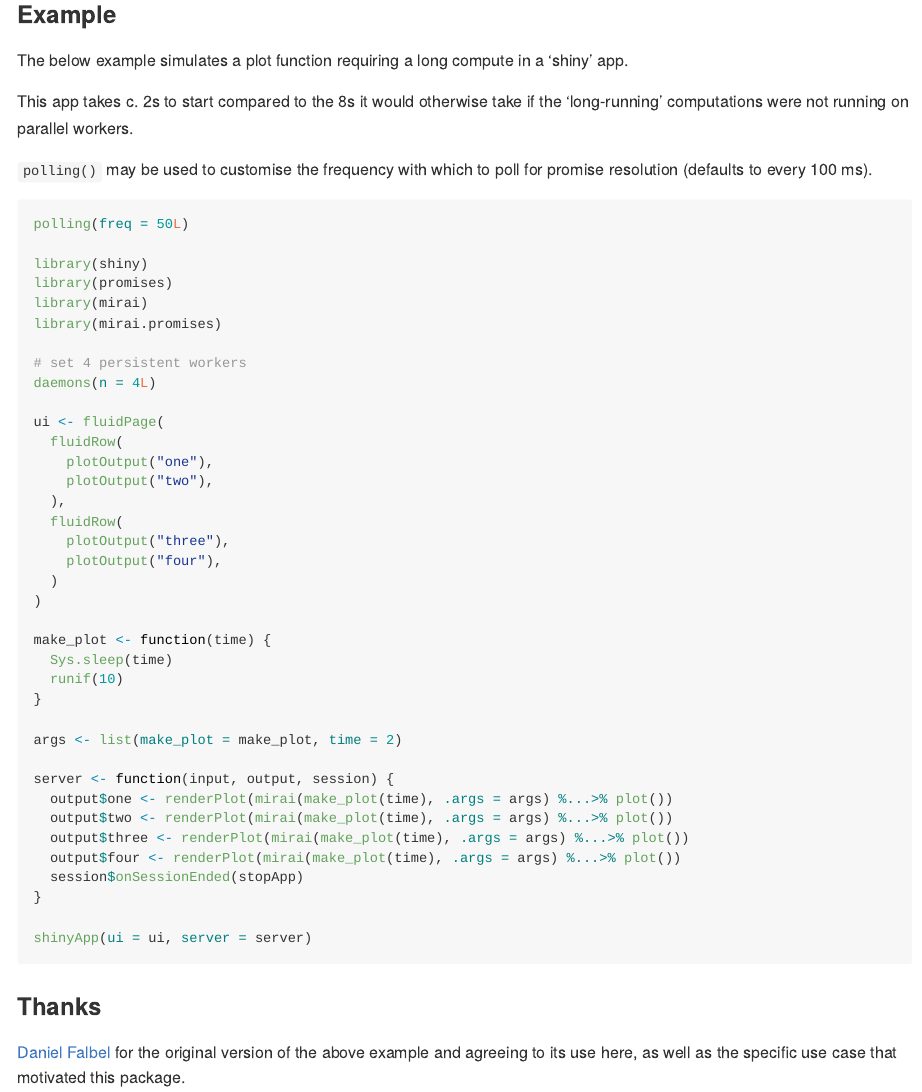
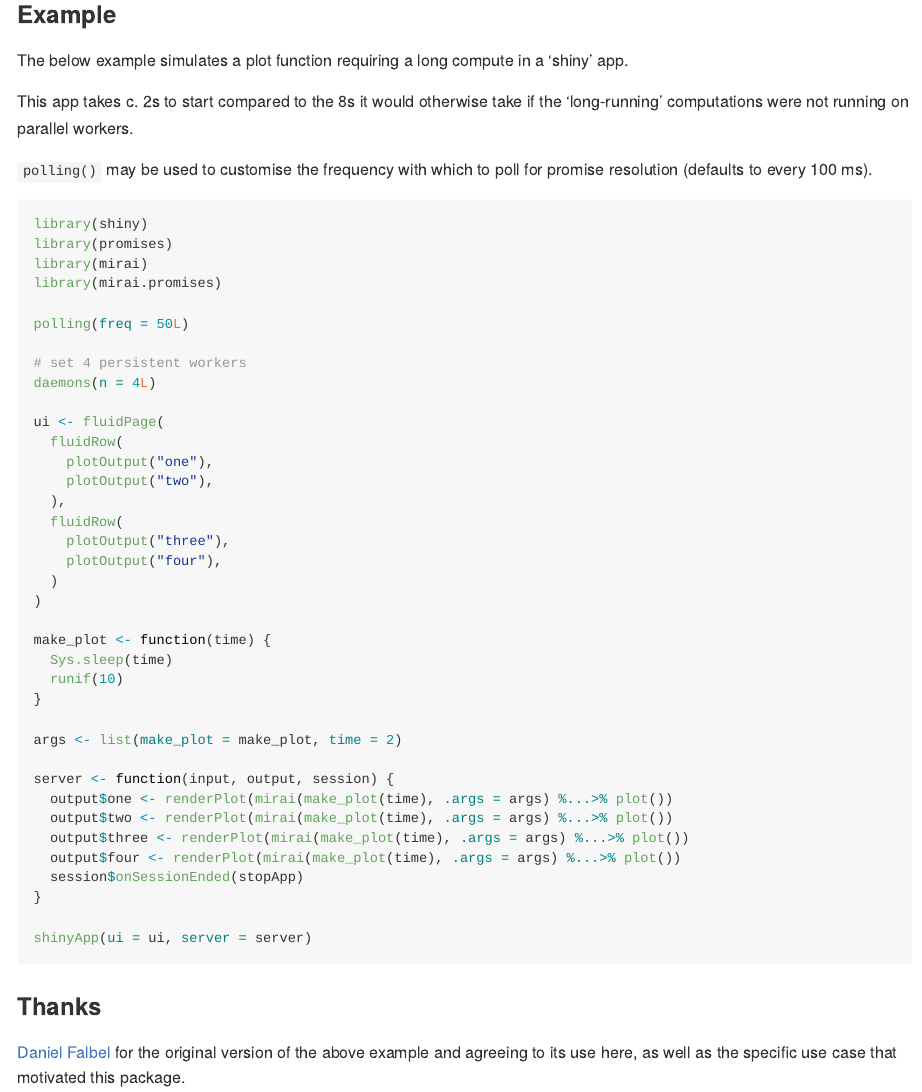
Before and after one commit to shikokuchuo/mirai.promises, an R Markdown document (README.Rmd): the page in a window 1100 px wide, from 480 px down. Rendered offline with R 4.5, knitr and Pandoc, with nearby package versions; badge pictures from the web are left out.

Commit message:
update readme

````diff
--- a/README.Rmd
+++ b/README.Rmd
@@ -50,12 +50,12 @@
 `polling()` may be used to customise the frequency with which to poll for promise resolution (defaults to every 100 ms).
 
 ```{r example, eval=FALSE}
-polling(freq = 50L)
-
 library(shiny)
 library(promises)
 library(mirai)
 library(mirai.promises)
+
+polling(freq = 50L)
 
 # set 4 persistent workers
 daemons(n = 4L)
````
Also changed, not shown: README.md.
